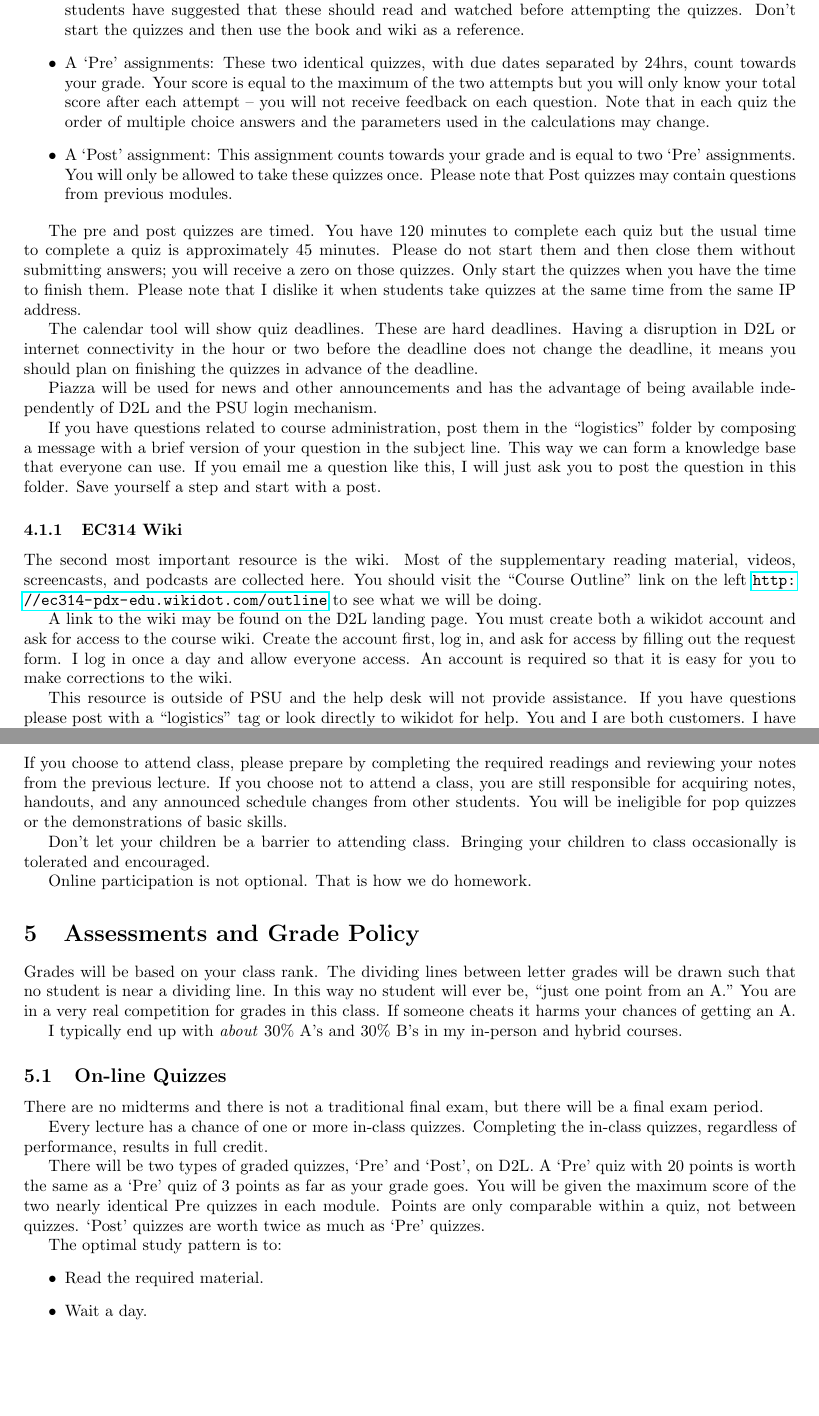
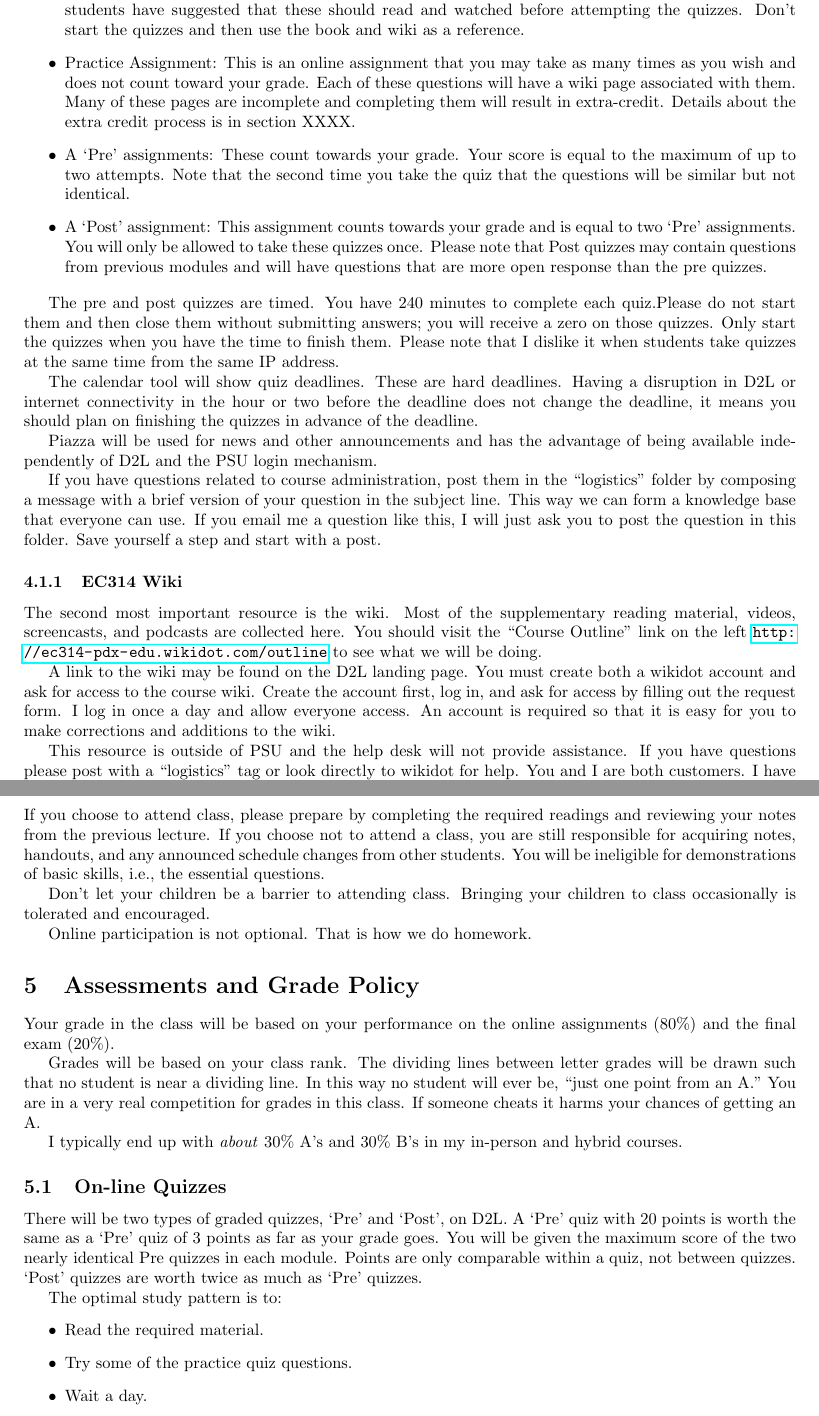
Before and after one commit to woodsjam/PSU-EC314, a LaTeX document (WoodsEC314Syllabus.tex): two parts of pages 3 and 4 of 6, joined at a grey line, cut so that both start at the same text, the shorter picture padded with empty space. Compiled offline with pdfLaTeX.

Commit message:
First round changes for fall 2015.  Added final exam and have changed the functioning of the essential questions.  There are also no in class quizzes.

```diff
--- a/WoodsEC314Syllabus.tex
+++ b/WoodsEC314Syllabus.tex
@@ -3,9 +3,9 @@
 \usepackage{hyperref}
 % \usepackage{draftwatermark}
 % \SetWatermarkScale{4}
-\newcommand{\Term}{Spring 2015}
-\newcommand{\Office}{on Monday from 2:30-3:30}
-\newcommand{\Piazza}{\url{http://piazza.com/pdx/spring2015/ec314/home}}
+\newcommand{\Term}{Fall 2015}
+\newcommand{\Office}{on Monday from 10:30-12:00}
+\newcommand{\Piazza}{\url{http://piazza.com/pdx/fall2015/ec314/home}}
 
 \date{}
 %opening
@@ -132,23 +128,21 @@ be structured with one or more of the following:
 \item Preparation: Pages out of the book and wiki you should read.
   \emph{Wiki links are required.}  Former students have suggested that these should read and watched before attempting the quizzes.  Don't start the quizzes and then use the book and wiki as a reference.
 
-%\item Practice Assignment: This is an online assignment that you
- %    may take as many times as you wish and does not count toward
-%     your grade.
+\item Practice Assignment: This is an online assignment that you
+    may take as many times as you wish and does not count toward
+    your grade. Each of these questions will have a wiki page associated with them.  Many of these pages are incomplete and completing them will result in extra-credit.  Details about the extra credit process is in section XXXX.
 
-\item A `Pre' assignments: These two identical quizzes, with due dates separated by 24hrs, count towards your grade.
-  Your score is equal
-  to the maximum of the two attempts but you will only know your total score after each attempt -- you will not receive feedback on each question. Note that in each quiz the order of multiple choice answers and the parameters used in the calculations may change.
+\item A `Pre' assignments: These count towards your grade.
+  Your score is equal to the maximum of up to two attempts. Note that the second time you take the quiz that the questions will be similar but not identical.
 
 \item A `Post' assignment: This assignment counts
   towards your grade and is equal to two `Pre' assignments.  You will
-  only be allowed to take these quizzes once.  Please note that Post quizzes may contain questions from previous modules.
+  only be allowed to take these quizzes once.  Please note that Post quizzes may contain questions from previous modules and will have questions that are more open response than the pre quizzes.
 
 
 \end{itemize}
 
- The pre and post quizzes are timed. You have 120 minutes to complete each quiz but the usual time to complete a quiz is approximately 45 minutes.  Please do not start them and
-  then close them without submitting answers; you will receive a zero on those quizzes.  Only start the quizzes when you have the time to
+ The pre and post quizzes are timed. You have 240 minutes to complete each quiz.Please do not start them and then close them without submitting answers; you will receive a zero on those quizzes.  Only start the quizzes when you have the time to
   finish them.  Please note that I dislike it when students take
   quizzes at the same time from the same IP address.
 
@@ -179,7 +173,7 @@ collected here. You should visit the ``Course Outline'' link on the
 left \url{http://ec314-pdx-edu.wikidot.com/outline} to see what we will be
 doing.
 
-A link to the wiki may be found on the D2L landing page.  You must create both a wikidot account and ask for access to the course wiki.  Create the account first, log in, and ask for access by filling out the request form.  I log in once a day and allow everyone access.  An account is required so that it is easy for you to make corrections to the wiki.
+A link to the wiki may be found on the D2L landing page.  You must create both a wikidot account and ask for access to the course wiki.  Create the account first, log in, and ask for access by filling out the request form.  I log in once a day and allow everyone access.  An account is required so that it is easy for you to make corrections and additions to the wiki.
 
 This resource is outside of PSU and the help desk will not provide
 assistance.  If you have questions please post with a
@@ -212,8 +206,7 @@ may be filed.
  completing the required readings and reviewing your notes from the
  previous lecture. If you choose not to attend a class, you are still
  responsible for acquiring notes, handouts, and any announced schedule
- changes from other students.  You will be ineligible for pop quizzes
- or the demonstrations of basic skills.
+ changes from other students.  You will be ineligible for demonstrations of basic skills, i.e., the essential questions.
 
  Don't let your children be a barrier to attending class. Bringing your
  children to class occasionally is tolerated and encouraged.
@@ -222,8 +215,8 @@ may be filed.
 
 \section{Assessments and Grade Policy}
 
-%Your grade in the class will be based on your performance on the
-%online assignments (75\%) and the final exam (25\%).
+Your grade in the class will be based on your performance on the
+online assignments (80\%) and the final exam (20\%).
 
 Grades will be based on your class rank.  The dividing lines between letter grades will be
 drawn such that no student is near a dividing line. In this way no
@@ -236,12 +229,6 @@ A's and 30\% B's in my in-person and hybrid courses.
 
 \subsection{On-line Quizzes}
 
- There are no midterms and there is
- not a traditional final exam, but there will be a final exam period.
-
- Every lecture has a chance of one or more in-class quizzes. Completing the
- in-class quizzes, regardless of performance, results in full credit.
-
 There will be two types of graded quizzes, `Pre' and `Post', on D2L.  A `Pre'
 quiz with 20 points is worth the same as a `Pre' quiz of 3 points as
 far as your grade goes.  You will be given the maximum score of the two nearly identical Pre quizzes in each module. Points are only comparable within a quiz, not
@@ -250,9 +237,9 @@ between quizzes.  `Post' quizzes are worth twice as much as `Pre' quizzes.
 The optimal study pattern is to:
 \begin{itemize}
 \item Read the required material.
-%\item Try some of the practice quiz questions.
+\item Try some of the practice quiz questions.
 \item Wait a day.
-%\item Review the material again and do more of the practice questions.
+\item Review the material again and do more of the practice questions.
 \item If confident, take the `Pre' quiz, reviewing concepts between each of the two attempts. Ideally you should put a day for review of the questions between the two attempts.
 \item Wait a day.
 \item Review and take the `Post' quiz.
```
Also changed, not shown: TAInfo.tex (+3 -3 lines), WoodsEC314Syllabus.pdf, WoodsEC314Syllabus.tex (43 more changed lines).
